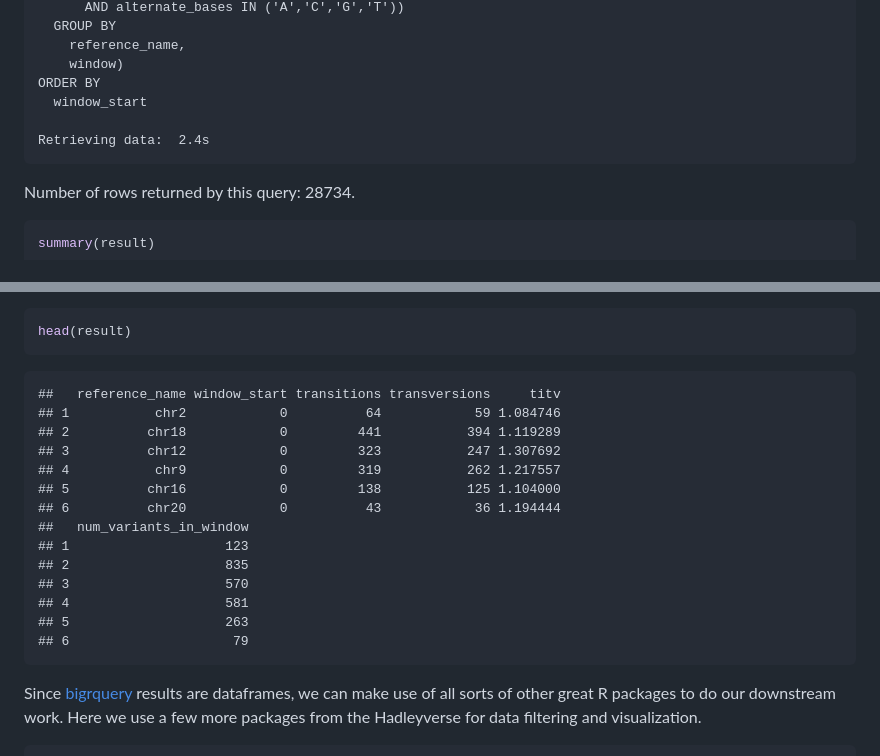
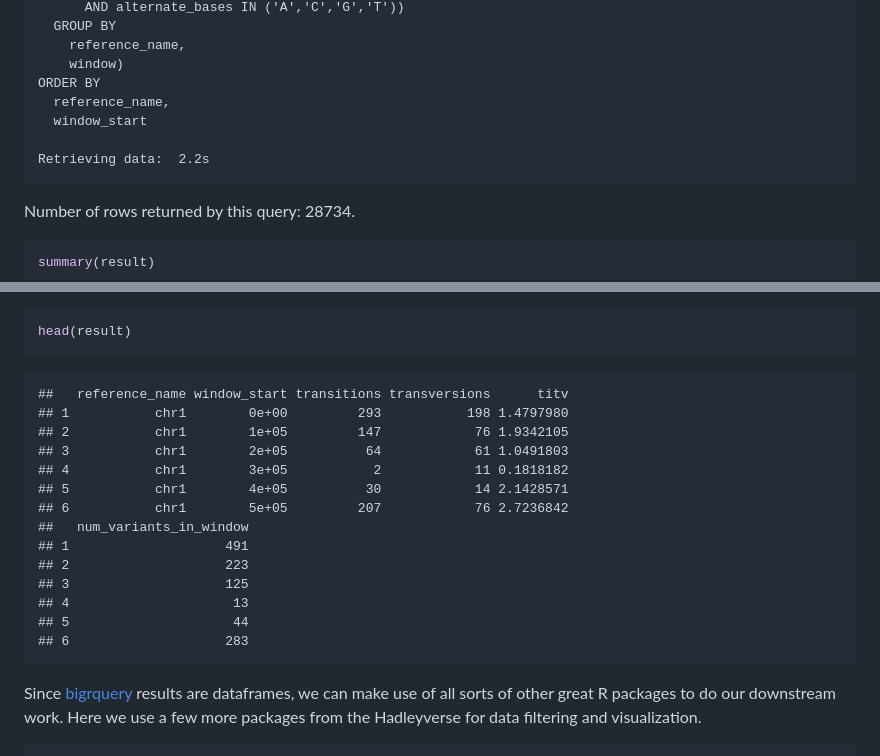
Before and after one commit to alenzhao/bioconductor-workshop-r, a Markdown page: inst/doc/BigQueryDemo.md, 2 parts joined by grey strips. Rendered like a GitHub page.

````diff
--- a/inst/doc/BigQueryDemo.md
+++ b/inst/doc/BigQueryDemo.md
@@ -302,9 +302,10 @@ FROM (
     reference_name,
     window)
 ORDER BY
+  reference_name,
   window_start
 
-Retrieving data:  2.4s
+Retrieving data:  2.2s
 ```
 Number of rows returned by this query: 28734.
 
@@ -337,20 +338,20 @@ head(result)
 ```
 
 ```
-##   reference_name window_start transitions transversions     titv
-## 1           chr2            0          64            59 1.084746
-## 2          chr18            0         441           394 1.119289
-## 3          chr12            0         323           247 1.307692
-## 4           chr9            0         319           262 1.217557
-## 5          chr16            0         138           125 1.104000
-## 6          chr20            0          43            36 1.194444
+##   reference_name window_start transitions transversions      titv
+## 1           chr1        0e+00         293           198 1.4797980
+## 2           chr1        1e+05         147            76 1.9342105
+## 3           chr1        2e+05          64            61 1.0491803
+## 4           chr1        3e+05           2            11 0.1818182
+## 5           chr1        4e+05          30            14 2.1428571
+## 6           chr1        5e+05         207            76 2.7236842
 ##   num_variants_in_window
-## 1                    123
-## 2                    835
-## 3                    570
-## 4                    581
-## 5                    263
-## 6                     79
+## 1                    491
+## 2                    223
+## 3                    125
+## 4                     13
+## 5                     44
+## 6                    283
 ```
 
 Since [bigrquery](https://github.com/hadley/bigrquery) results are dataframes, we can make use of all sorts of other great R packages to do our downstream work.  Here we use a few more packages from the Hadleyverse for data filtering and visualization.
````
Also changed, not shown: other parts of inst/doc/BigQueryDemo.md (+18 -52 lines), inst/doc/figure/titv-1.png, 5 other files.
